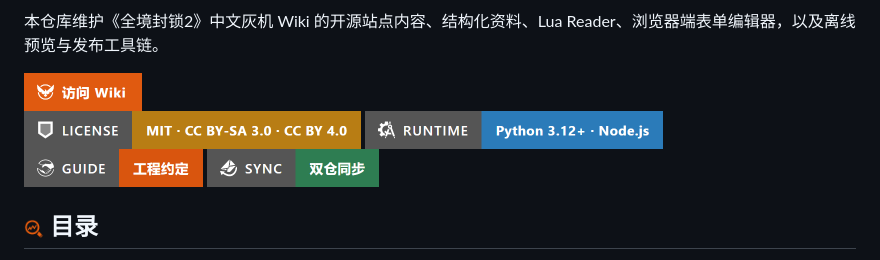
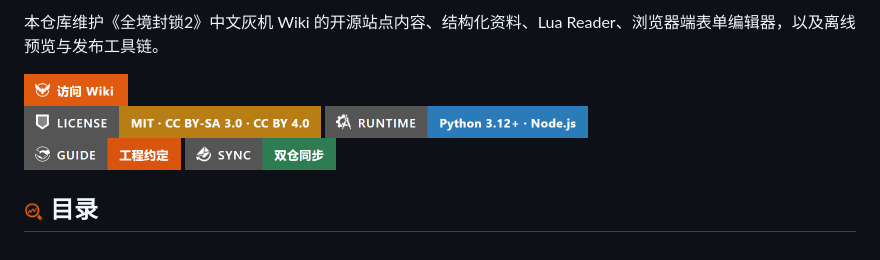
Before and after one commit to Neutron-ICEY/TD2-Wiki, a Markdown page: README.md, the part around the change. GitHub-like rendering; pictures changed too: docs/readme-assets/buttons/btn-guide.png, docs/readme-assets/buttons/btn-license.png, docs/readme-assets/buttons/btn-runtime.png.

Commit message:
Resize README buttons to 32 pixels

```diff
--- a/README.md
+++ b/README.md
@@ -3,13 +3,13 @@
 本仓库维护《全境封锁2》中文灰机 Wiki 的开源站点内容、结构化资料、Lua Reader、浏览器端表单编辑器，以及离线预览与发布工具链。
 
 <p>
-  <a href="https://td2.huijiwiki.com/"><img src="docs/readme-assets/buttons/btn-wiki.png" width="118" height="38" alt="访问 Wiki"></a>
+  <a href="https://td2.huijiwiki.com/"><img src="docs/readme-assets/buttons/btn-wiki.png" width="104" height="32" alt="访问 Wiki"></a>
   <br>
-  <a href="RIGHTS.md"><img src="docs/readme-assets/buttons/btn-license.png" width="337" height="38" alt="License: MIT · CC BY-SA 3.0 · CC BY 4.0"></a>
-  <a href="#-从源码运行"><img src="docs/readme-assets/buttons/btn-runtime.png" width="298" height="38" alt="Runtime: Python 3.12+ · Node.js"></a>
+  <a href="RIGHTS.md"><img src="docs/readme-assets/buttons/btn-license.png" width="297" height="32" alt="License: MIT · CC BY-SA 3.0 · CC BY 4.0"></a>
+  <a href="#-从源码运行"><img src="docs/readme-assets/buttons/btn-runtime.png" width="263" height="32" alt="Runtime: Python 3.12+ · Node.js"></a>
   <br>
-  <a href="AGENTS.md"><img src="docs/readme-assets/buttons/btn-guide.png" width="179" height="38" alt="工程约定"></a>
-  <a href="docs/github-sync.md"><img src="docs/readme-assets/buttons/btn-sync.png" width="172" height="38" alt="双仓同步"></a>
+  <a href="AGENTS.md"><img src="docs/readme-assets/buttons/btn-guide.png" width="157" height="32" alt="工程约定"></a>
+  <a href="docs/github-sync.md"><img src="docs/readme-assets/buttons/btn-sync.png" width="151" height="32" alt="双仓同步"></a>
 </p>
 
 ## <img src="docs/readme-assets/icons/toc.png" width="20" height="20" align="absmiddle" alt=""> 目录
```
